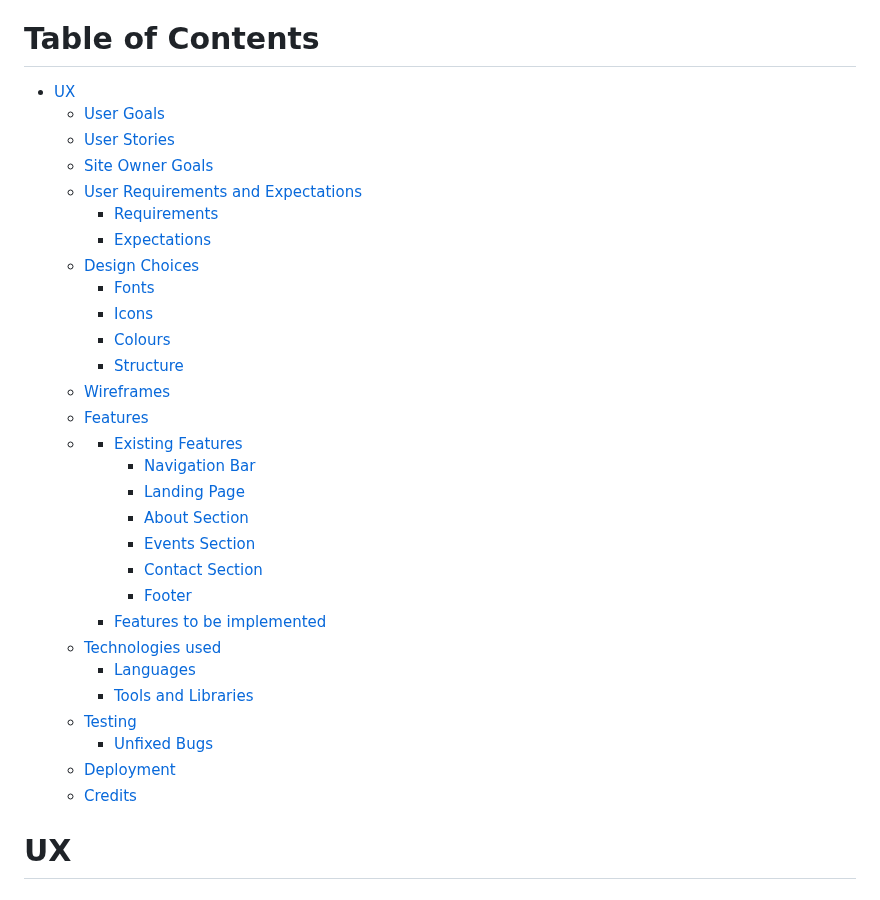
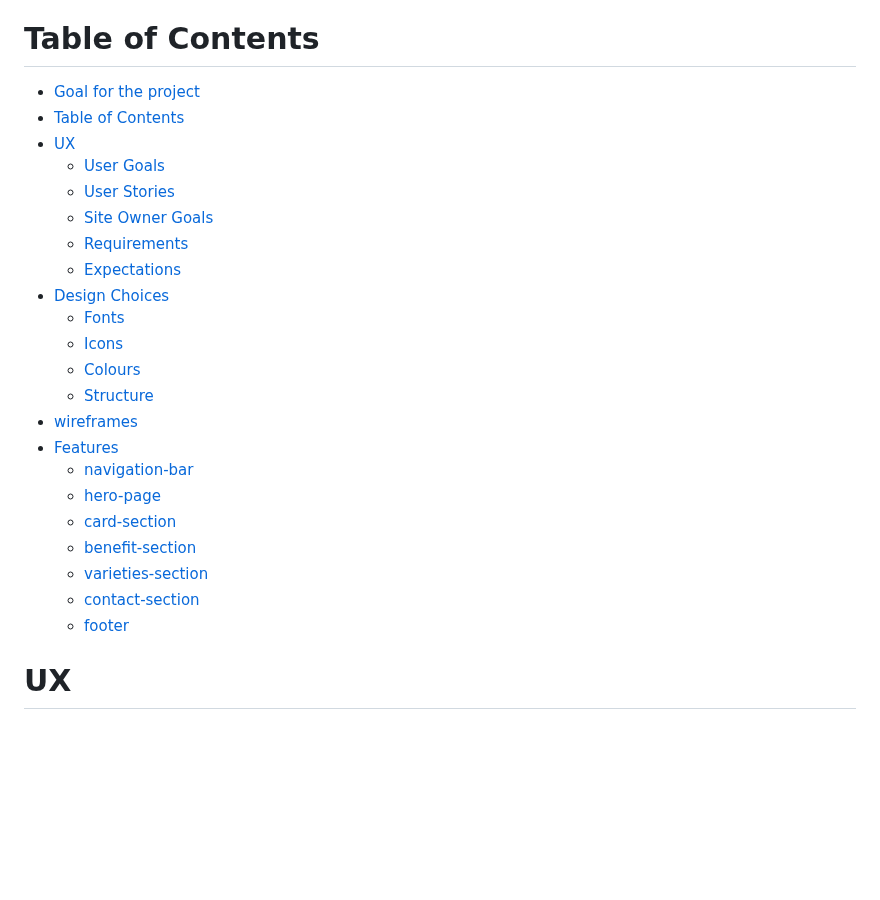
Before and after one commit to CapricornoG/Olivo, a Markdown page: README.md, the part around one of its changes. Rendered like a GitHub page; blank space fills up the shorter version.

Commit message:
adding Features section

```diff
--- a/README.md
+++ b/README.md
@@ -10,35 +10,28 @@ A vibrant online platform that serves as a go-to resource for individuals, aged
 Responsive Image  on 3 screens
 
 # Table of Contents
-* [UX](#ux "UX")
-    * [User Goals](#user-goals "User Goals")
-    * [User Stories](#user-stories "User Stories")
-    * [Site Owner Goals](#site-owner-goals)
-    * [User Requirements and Expectations](#user-requirements-and-expectations)
-         * [Requirements](#requirements)
-         * [Expectations](#expectations)
-     * [Design Choices](#design-choices)
-        * [Fonts](#fonts)
-        * [Icons](#icons)
-        * [Colours](#colours)
-        * [Structure](#structure)
-    * [Wireframes](#wireframes)
-    * [Features](#features)
-    *   * [Existing Features](#existing-features)
-            * [Navigation Bar](#navigation-bar)
-            * [Landing Page](#landing-page)
-            * [About Section](#about-section)
-            * [Events Section](#events-section)
-            * [Contact Section](#contact-section)
-            * [Footer](#footer)
-        * [Features to be implemented](#features-to-be-implemented)
-    * [Technologies used](#technologies-used)
-        * [Languages](#languages)
-        * [Tools and Libraries](#tools-and-libraries)
-    * [Testing](#testing)
-        * [Unfixed Bugs](#unfixed-bugs)
-    * [Deployment](#deployment)
-    * [Credits](#credits)
+- [Goal for the project](#goal-for-the-project)
+- [Table of Contents](#table-of-contents)
+- [UX](#ux)
+  - [User Goals](#user-goals)
+  - [User Stories](#user-stories)
+  - [Site Owner Goals](#site-owner-goals)
+  - [Requirements](#requirements)
+  - [Expectations](#expectations)
+- [Design Choices](#design-choices)
+  - [Fonts](#fonts)
+  - [Icons](#icons)
+  - [Colours](#colours)
+  - [Structure](#structure)
+- [wireframes](#wireframes)
+- [Features](#features)
+  - [navigation-bar](#navigation-bar)
+  - [hero-page](#hero-page)
+  - [card-section](#card-section)
+  - [benefit-section](#benefit-section)
+  - [varieties-section](#varieties-section)
+  - [contact-section](#contact-section)
+  - [footer](#footer)
 
 # UX
 
```
Also changed, not shown: other parts of README.md (+32 -0 lines).
